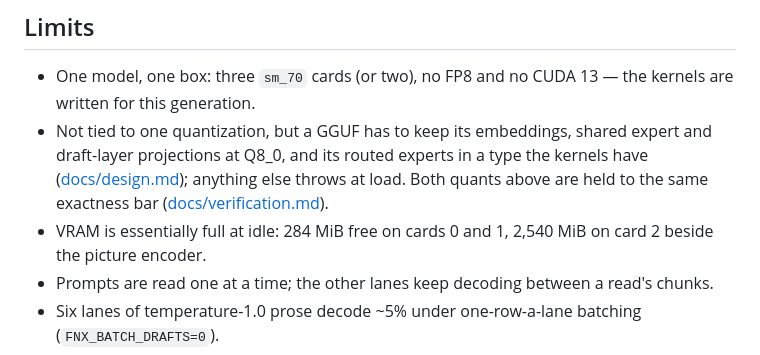
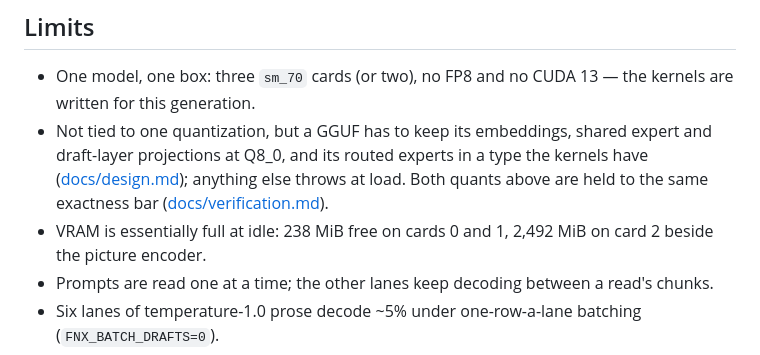
Before and after one commit to johnfink8/sfnx, a Markdown page: README.md, the part around the change. GitHub-like rendering.

Commit message:
readme: idle VRAM as the reordered engine leaves it

```diff
--- a/README.md
+++ b/README.md
@@ -97,7 +97,7 @@ to start on any other number of cards). Engine settings, and the files they read
 - Not tied to one quantization, but a GGUF has to keep its embeddings, shared expert and draft-layer projections at
   Q8_0, and its routed experts in a type the kernels have ([docs/design.md](docs/design.md)); anything else throws at
   load. Both quants above are held to the same exactness bar ([docs/verification.md](docs/verification.md)).
-- VRAM is essentially full at idle: 284 MiB free on cards 0 and 1, 2,540 MiB on card 2 beside the picture encoder.
+- VRAM is essentially full at idle: 238 MiB free on cards 0 and 1, 2,492 MiB on card 2 beside the picture encoder.
 - Prompts are read one at a time; the other lanes keep decoding between a read's chunks.
 - Six lanes of temperature-1.0 prose decode ~5% under one-row-a-lane batching (`FNX_BATCH_DRAFTS=0`).
 - A prompt re-read on a lane that held another conversation can differ in its last bits (~1e-4 first-token KL), and
```
